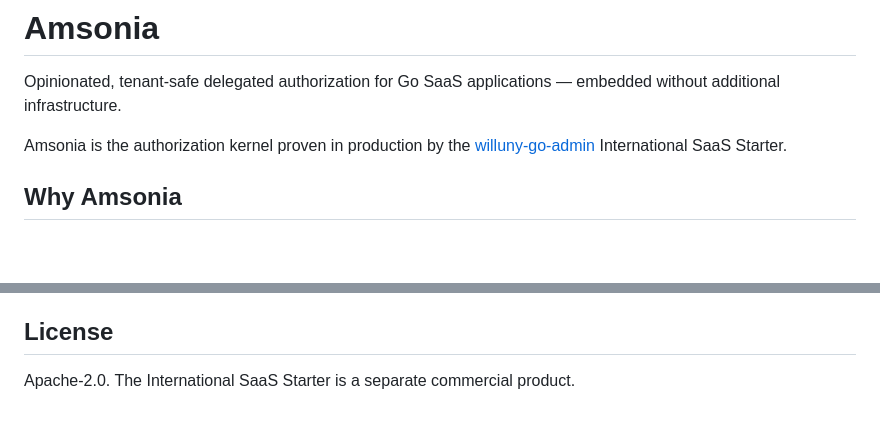
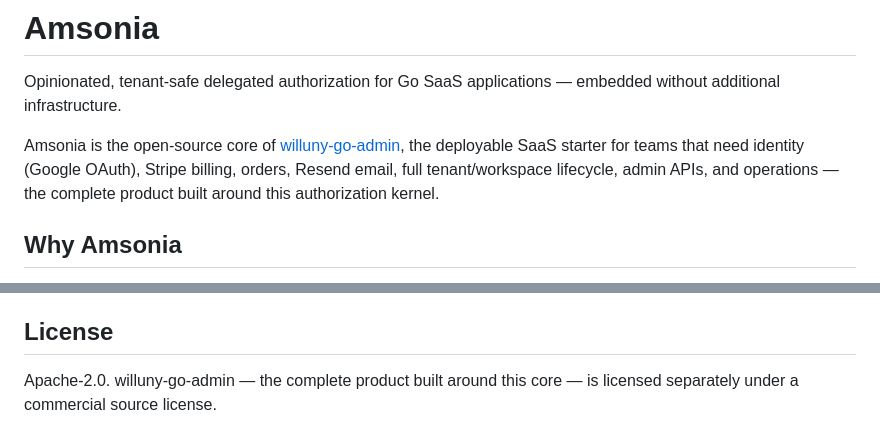
Before and after one commit to willunylabs/amsonia-core, a Markdown page: README.md, 2 parts joined by grey strips. GitHub-like rendering; blank space fills up the shorter version.

Commit message:
docs: position Amsonia as the open-source core of willuny-go-admin

```diff
--- a/README.md
+++ b/README.md
@@ -3,9 +3,11 @@
 Opinionated, tenant-safe delegated authorization for Go SaaS applications —
 embedded without additional infrastructure.
 
-Amsonia is the authorization kernel proven in production by the
-[willuny-go-admin](https://github.com/willunylabs/willuny-go-admin) International
-SaaS Starter.
+Amsonia is the open-source core of
+[willuny-go-admin](https://github.com/willunylabs/willuny-go-admin), the
+deployable SaaS starter for teams that need identity (Google OAuth), Stripe
+billing, orders, Resend email, full tenant/workspace lifecycle, admin APIs, and
+operations — the complete product built around this authorization kernel.
 
 ## Why Amsonia
 
@@ -145,4 +147,5 @@ Community support is best effort. Report security issues privately via
 
 ## License
 
-Apache-2.0. The International SaaS Starter is a separate commercial product.
+Apache-2.0. willuny-go-admin — the complete product built around this core — is
+licensed separately under a commercial source license.
```
